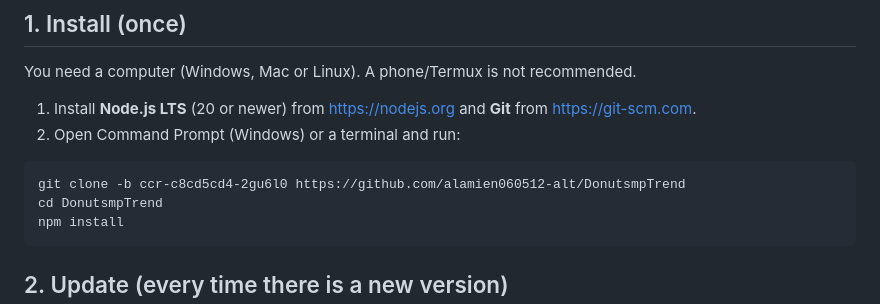
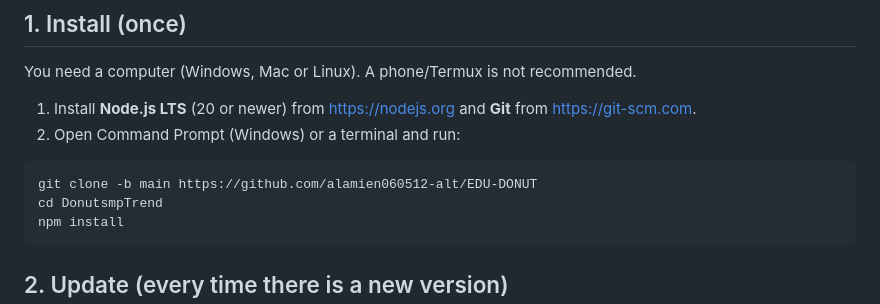
Before and after one commit to alamien060512-alt/EDU-DONUT, a Markdown page: HOW-TO-USE.md, the part around the change. Rendered like a GitHub page.

````diff
--- a/HOW-TO-USE.md
+++ b/HOW-TO-USE.md
@@ -17,7 +17,7 @@ You need a computer (Windows, Mac or Linux). A phone/Termux is not recommended.
 2. Open Command Prompt (Windows) or a terminal and run:
 
 ```
-git clone -b ccr-c8cd5cd4-2gu6l0 https://github.com/alamien060512-alt/DonutsmpTrend
+git clone -b main https://github.com/alamien060512-alt/EDU-DONUT
 cd DonutsmpTrend
 npm install
 ```
````
